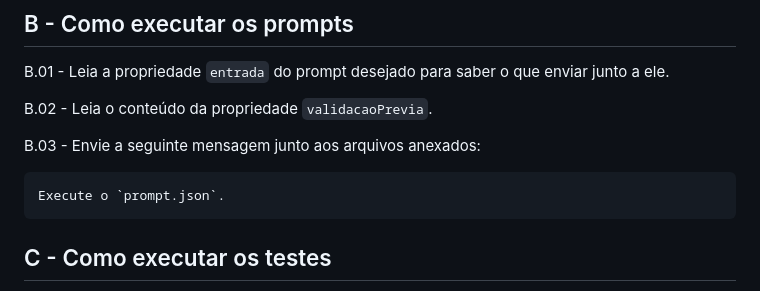
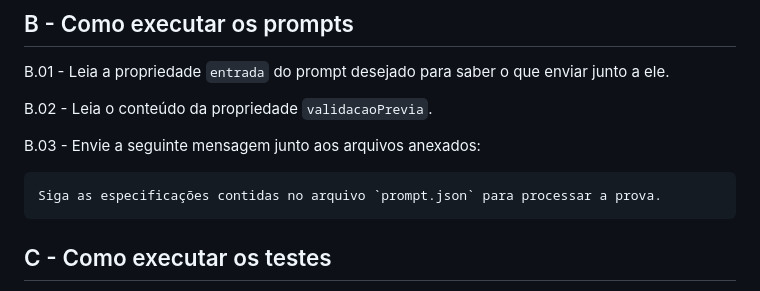
Before and after one commit to codespearhead/vestibulares-banco-de-questoes, a Markdown page: README.md, the part around the change. Drawn GitHub-style.

````diff
--- a/README.md
+++ b/README.md
@@ -30,7 +30,7 @@ B.02 - Leia o conteúdo da propriedade `validacaoPrevia`.
 B.03 - Envie a seguinte mensagem junto aos arquivos anexados:
 
 ```
-Execute o `prompt.json`.
+Siga as especificações contidas no arquivo `prompt.json` para processar a prova.
 ```
 
 ## C - Como executar os testes
````
